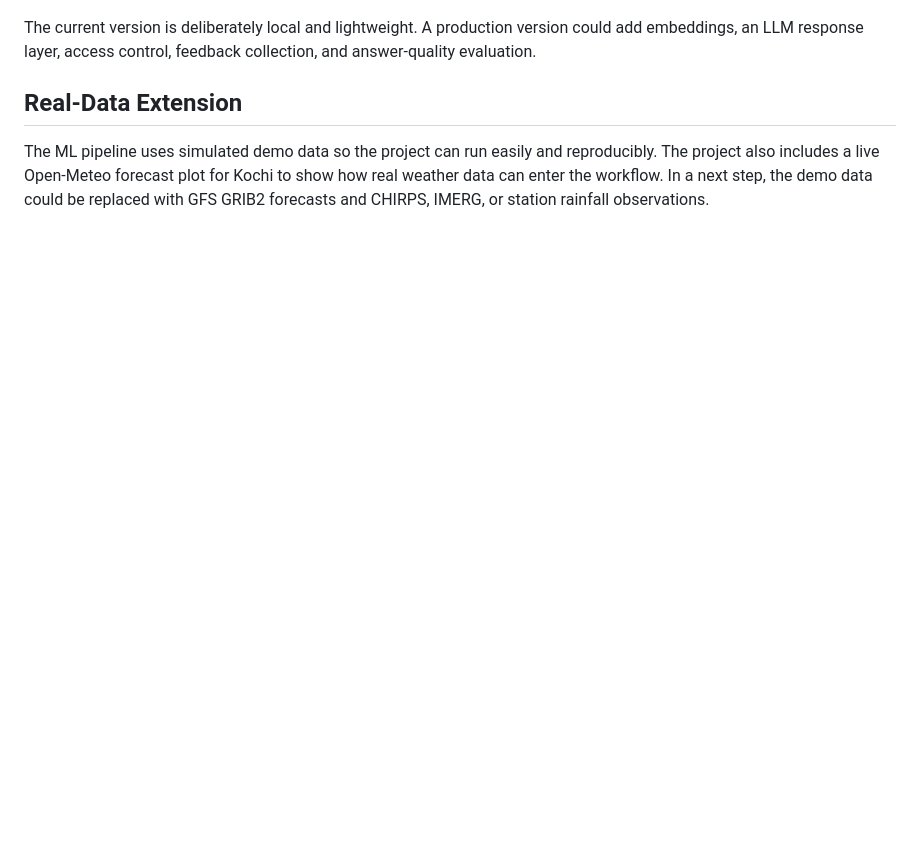
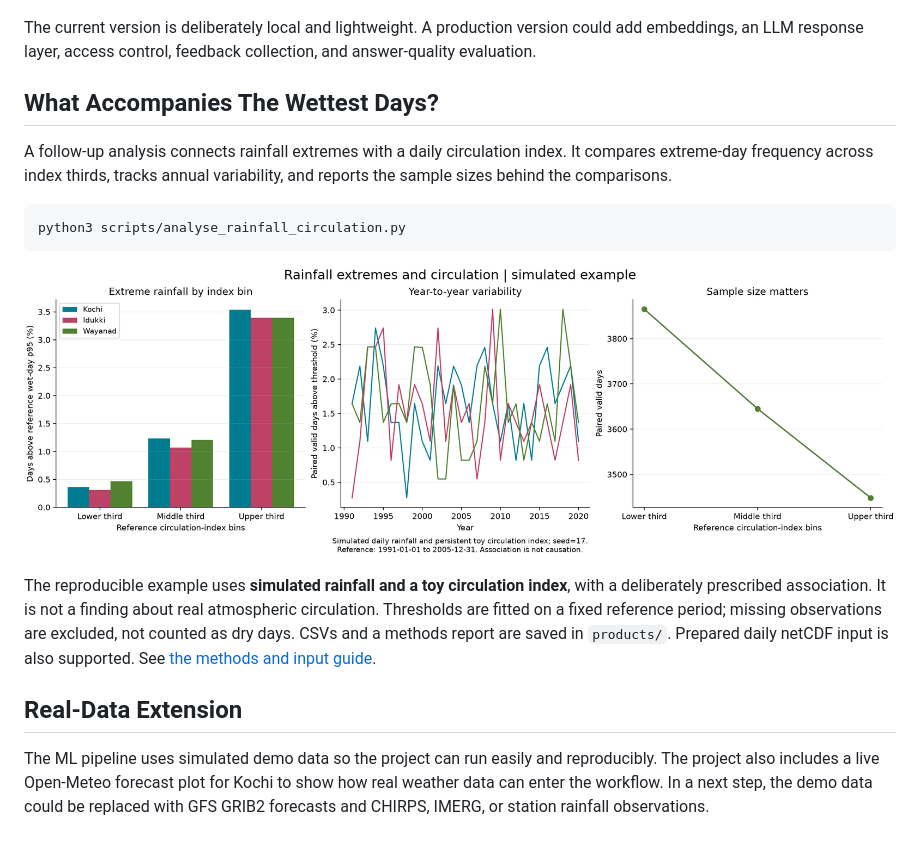
Before and after one commit to dixeena13/Kerala_forecast, a Markdown page: README.md, the part around the change. Drawn GitHub-style; pictures changed too: figures/rainfall_circulation_demo.png (added); blank space fills up the shorter version.

Commit message:
Wettest Days

````diff
--- a/README.md
+++ b/README.md
@@ -198,6 +198,25 @@ python3 scripts/plot_rag_workflow.py
 
 The current version is deliberately local and lightweight. A production version could add embeddings, an LLM response layer, access control, feedback collection, and answer-quality evaluation.
 
+## What Accompanies The Wettest Days?
+
+A follow-up analysis connects rainfall extremes with a daily circulation index.
+It compares extreme-day frequency across index thirds, tracks annual variability,
+and reports the sample sizes behind the comparisons.
+
+```bash
+python3 scripts/analyse_rainfall_circulation.py
+```
+
+![Rainfall extremes and circulation diagnostic](figures/rainfall_circulation_demo.png)
+
+The reproducible example uses **simulated rainfall and a toy circulation index**,
+with a deliberately prescribed association. It is not a finding about real
+atmospheric circulation. Thresholds are fitted on a fixed reference period;
+missing observations are excluded, not counted as dry days. CSVs and a methods
+report are saved in `products/`. Prepared daily netCDF input is also supported.
+See [the methods and input guide](docs/rainfall_circulation.md).
+
 ## Real-Data Extension
 
 The ML pipeline uses simulated demo data so the project can run easily and reproducibly. The project also includes a live Open-Meteo forecast plot for Kochi to show how real weather data can enter the workflow. In a next step, the demo data could be replaced with GFS GRIB2 forecasts and CHIRPS, IMERG, or station rainfall observations.
````
Also changed, not shown: docs/rainfall_circulation.md (added, +52 -0 lines), products/rainfall_circulation_demo_report.md (added, +13 -0 lines), 5 other files.
